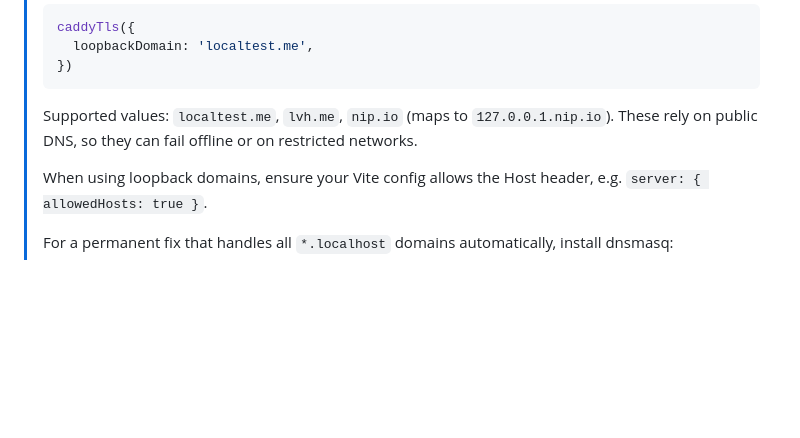
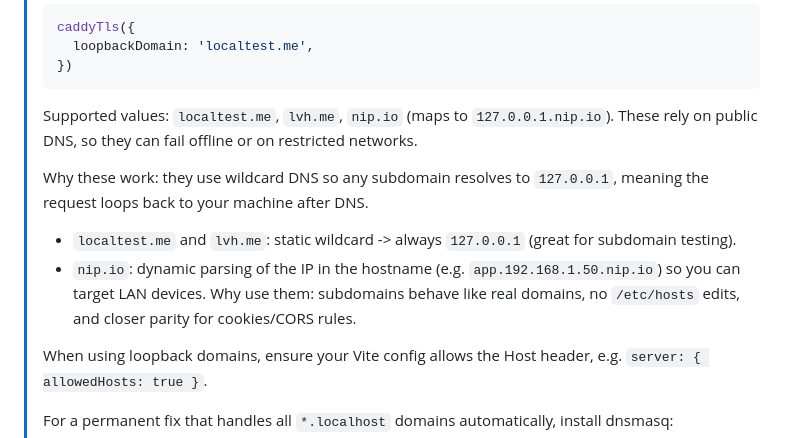
Before and after one commit to vampaz/vite-plugin-caddy-multiple-tls, a Markdown page: README.md, the part around the change. GitHub-like rendering; blank space fills up the shorter version.

Commit message:
Explain magic DNS domains

````diff
--- a/README.md
+++ b/README.md
@@ -107,6 +107,11 @@ api.app.localhost
 > ```
 > Supported values: `localtest.me`, `lvh.me`, `nip.io` (maps to `127.0.0.1.nip.io`). These rely on public DNS, so they can fail offline or on restricted networks.
 >
+> Why these work: they use wildcard DNS so any subdomain resolves to `127.0.0.1`, meaning the request loops back to your machine after DNS.
+> - `localtest.me` and `lvh.me`: static wildcard -> always `127.0.0.1` (great for subdomain testing).
+> - `nip.io`: dynamic parsing of the IP in the hostname (e.g. `app.192.168.1.50.nip.io`) so you can target LAN devices.
+> Why use them: subdomains behave like real domains, no `/etc/hosts` edits, and closer parity for cookies/CORS rules.
+>
 > When using loopback domains, ensure your Vite config allows the Host header, e.g. `server: { allowedHosts: true }`.
 >
 > For a permanent fix that handles all `*.localhost` domains automatically, install dnsmasq:
````
